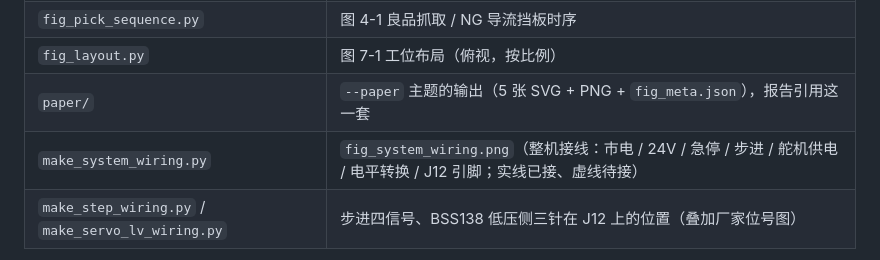
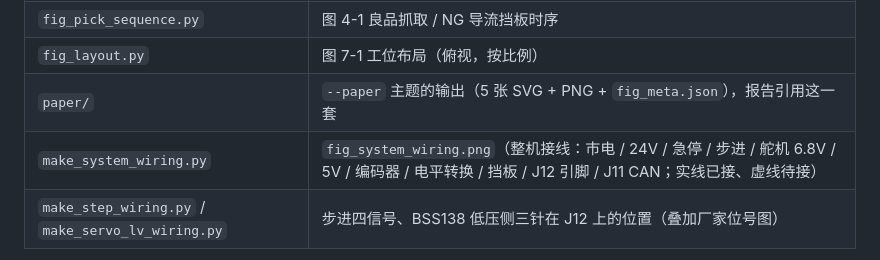
Before and after one commit to pribble/DragonEyeSorter, a Markdown page: docs/figures/README.md, the part around the change. Drawn GitHub-style.

```diff
--- a/docs/figures/README.md
+++ b/docs/figures/README.md
@@ -44,7 +44,7 @@ python docs/figures/make_figures.py --paper    # paper 主题 → figures/paper/
 | `fig_pick_sequence.py` | 图 4-1 良品抓取 / NG 导流挡板时序 |
 | `fig_layout.py` | 图 7-1 工位布局（俯视，按比例） |
 | `paper/` | `--paper` 主题的输出（5 张 SVG + PNG + `fig_meta.json`），报告引用这一套 |
-| `make_system_wiring.py` | `fig_system_wiring.png`（整机接线：市电 / 24V / 急停 / 步进 / 舵机供电 / 电平转换 / J12 引脚；实线已接、虚线待接） |
+| `make_system_wiring.py` | `fig_system_wiring.png`（整机接线：市电 / 24V / 急停 / 步进 / 舵机 6.8V / 5V / 编码器 / 电平转换 / 挡板 / J12 引脚 / J11 CAN；实线已接、虚线待接） |
 | `make_step_wiring.py` / `make_servo_lv_wiring.py` | 步进四信号、BSS138 低压侧三针在 J12 上的位置（叠加厂家位号图） |
 
 单张调试：`python docs/figures/fig_timebase.py`（跑单张 + 打印该图门禁），加 `--paper` 出报告那套。导出 SVG（矢量、文字可编辑）+ PNG 宽 3200px（报告满版心 15.8cm 时 ≈514 dpi）。两套 `fig_meta.json` 是下游依据：画布尺寸、`px_per_pt`、最小字号，以及 slide 版的 **PPT 重点框区域**（`regions`，源 PNG 像素、左上原点）。`submission/build/make_ppt.py` 读 `fig_meta.json`，`verify_report.py` 读 `paper/fig_meta.json` 的 `min_fs_pt`。**改插图后两套都重跑。**
```
Also changed, not shown: docs/硬件与接线.md (+1 -1 lines), docs/figures/fig_system_wiring.png, 1 other file.
